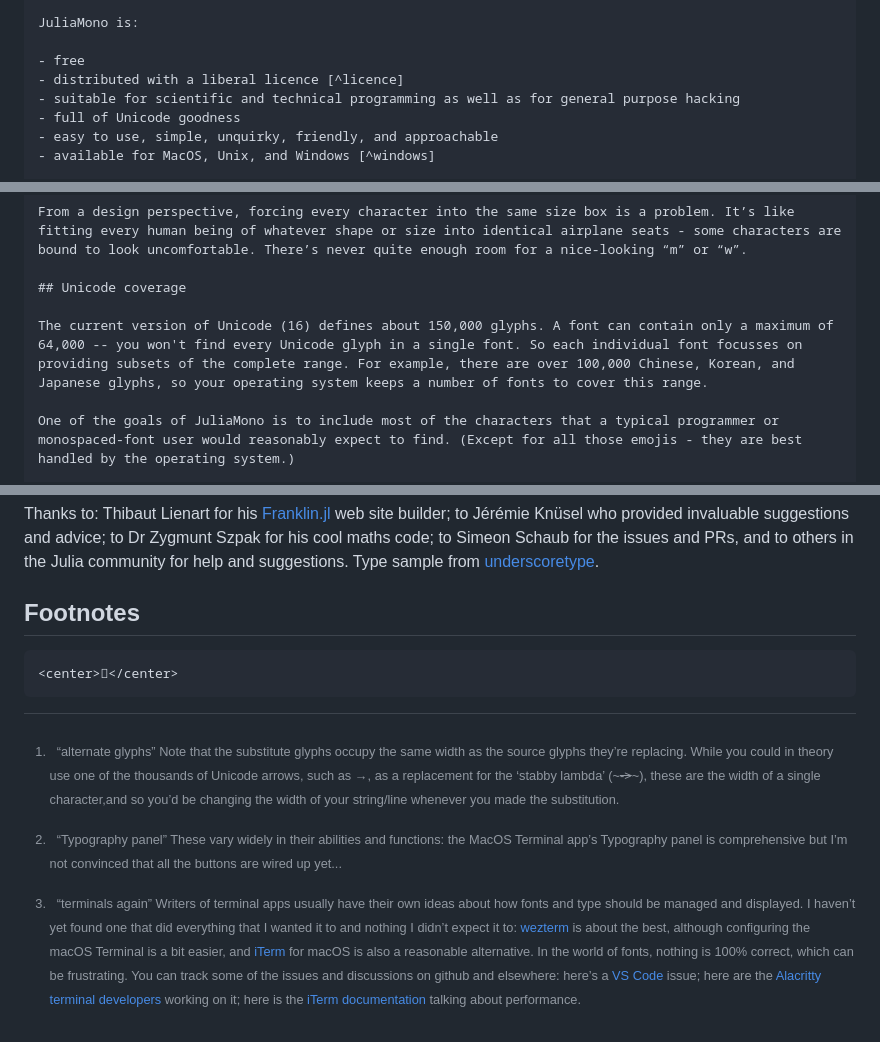
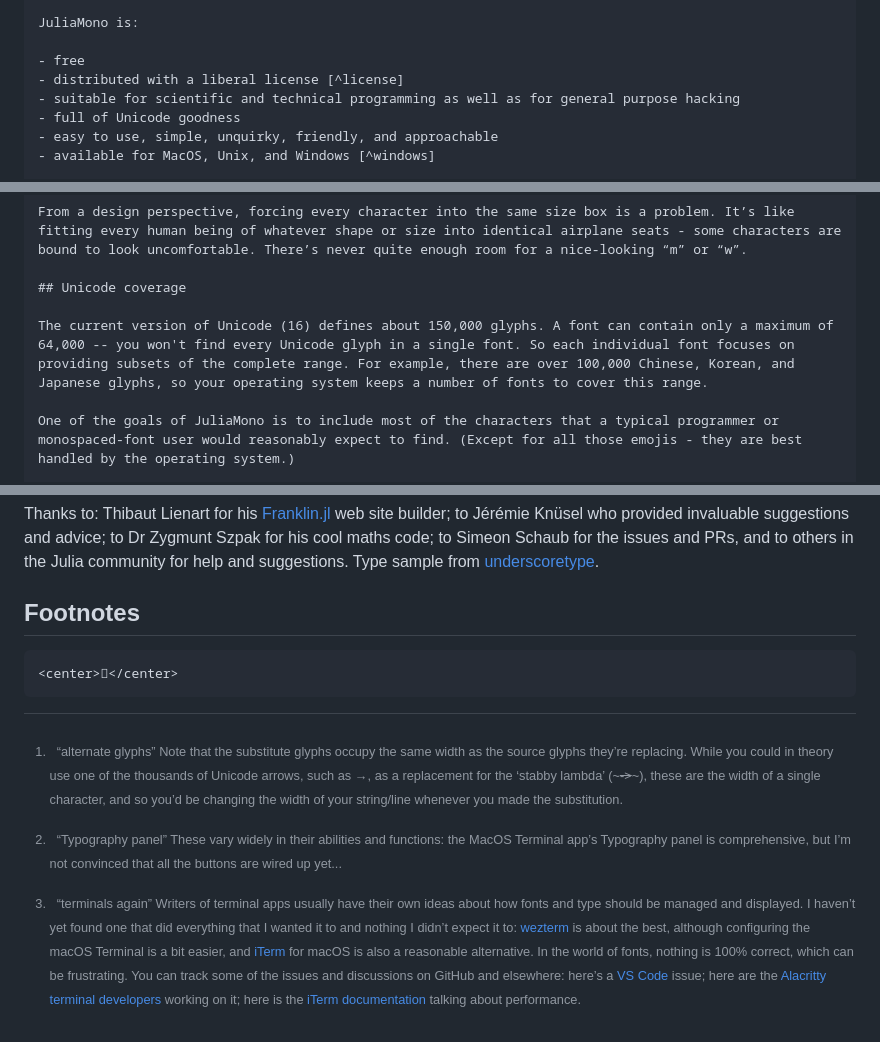
Before and after one commit to cormullion/juliamonomaster, a Markdown page: website/index.md, 3 parts joined by grey strips. Rendered like a GitHub page.

```diff
--- a/website/index.md
+++ b/website/index.md
@@ -15,7 +15,7 @@ JuliaMono is a monospaced typeface designed for programming and other text editi
 JuliaMono is:
 
 - free
-- distributed with a liberal licence [^licence]
+- distributed with a liberal license [^license]
 - suitable for scientific and technical programming as well as for general purpose hacking
 - full of Unicode goodness
 - easy to use, simple, unquirky, friendly, and approachable
@@ -414,7 +414,7 @@ From a design perspective, forcing every character into the same size box is a p
 
 ## Unicode coverage
 
-The current version of Unicode (16) defines about 150,000 glyphs. A font can contain only a maximum of 64,000 -- you won't find every Unicode glyph in a single font. So each individual font focusses on providing subsets of the complete range. For example, there are over 100,000 Chinese, Korean, and Japanese glyphs, so your operating system keeps a number of fonts to cover this range.
+The current version of Unicode (16) defines about 150,000 glyphs. A font can contain only a maximum of 64,000 -- you won't find every Unicode glyph in a single font. So each individual font focuses on providing subsets of the complete range. For example, there are over 100,000 Chinese, Korean, and Japanese glyphs, so your operating system keeps a number of fonts to cover this range.
 
 One of the goals of JuliaMono is to include most of the characters that a typical programmer or monospaced-font user would reasonably expect to find. (Except for all those emojis - they are best handled by the operating system.)
 
@@ -1002,7 +1002,7 @@ It’s usually possible to type Unicode values directly into text. This is a use
 Thanks to: Thibaut Lienart for his [Franklin.jl](https://github.com/tlienart/Franklin.jl) web site builder; to Jérémie Knüsel who provided invaluable suggestions and advice; to Dr Zygmunt Szpak for his cool maths code; to Simeon Schaub for the issues and PRs, and to others in the Julia community for help and suggestions. Type sample from [underscoretype](https://underscoretype.com).
 
 ## Footnotes
-[^licence]:  &nbsp; “licence” Although not MIT-licensed like Julia, JuliaMono is licensed using the [SIL Open Font licence](https://scripts.sil.org/OFL), which allows the fonts to be used, studied, modified, freely redistributed, and even sold, without affecting anything they’re bundled with.
+[^license]:  &nbsp; “license” Although not MIT-licensed like Julia, JuliaMono is licensed using the [SIL Open Font license](https://scripts.sil.org/OFL), which allows the fonts to be used, studied, modified, freely redistributed, and even sold, without affecting anything they’re bundled with.
 
 [^windows]:  &nbsp; “Windows” For more information about if and how it works on Windows, read [this](/faq/#does_it_work_on_windows), but I currently don't know enough about Windows font technology and how it differs from MacOS and Unix. Early reports said that the font didn’t look good on Windows. This was because the format was CFF/PostScript OTF, which isn’t hinted on Windows. A switch to TTF/TrueType OTF, which is hinted, was considered an improvement.
 
@@ -1022,11 +1022,11 @@ Thanks to: Thibaut Lienart for his [Franklin.jl](https://github.com/tlienart/Fra
 
 [^nottheonlyone]: &nbsp; “not the only one” Matthew Butterick says [“hell no”](https://practicaltypography.com/ligatures-in-programming-fonts-hell-no.html) to them. He also uses the phrase “well-intentioned amateur ligaturists” which isn’t a label I want to have. But more seriously, he says: “my main concern is typography that faces other human beings. So if you’re preparing your code for others to read — whether on screen or on paper — skip the ligatures.”  I don’t quite agree with Fira Code’s developer that they save your brain some milliseconds of recognition time; I find I have to double-check a combination to remember what it represents, or how many characters have been replaced. But your mileage might vary.
 
-[^width]: &nbsp; “alternate glyphs” Note that the substitute glyphs occupy the same width as the source glyphs they’re replacing. While you could in theory use one of the thousands of Unicode arrows, such as →, as a replacement for the ‘stabby lambda’ (~~~<span class="code_ss_off">-></span>~~~), these are the width of a single character,and so you’d be changing the width of your string/line whenever you made the substitution.
+[^width]: &nbsp; “alternate glyphs” Note that the substitute glyphs occupy the same width as the source glyphs they’re replacing. While you could in theory use one of the thousands of Unicode arrows, such as →, as a replacement for the ‘stabby lambda’ (~~~<span class="code_ss_off">-></span>~~~), these are the width of a single character, and so you’d be changing the width of your string/line whenever you made the substitution.
 
-[^typographypanel]: &nbsp; “Typography panel” These vary widely in their abilities and functions: the MacOS Terminal app’s Typography panel is comprehensive but I’m not convinced that all the buttons are wired up yet...
+[^typographypanel]: &nbsp; “Typography panel” These vary widely in their abilities and functions: the MacOS Terminal app’s Typography panel is comprehensive, but I’m not convinced that all the buttons are wired up yet...
 
-[^terminal]: &nbsp; “terminals again” Writers of terminal apps usually have their own ideas about how fonts and type should be managed and displayed. I haven’t yet found one that did everything that I wanted it to and nothing I didn’t expect it to: [wezterm](https://wezfurlong.org/wezterm/) is about the best, although configuring the macOS Terminal is a bit easier, and [iTerm](https://iterm2.com) for macOS is also a reasonable alternative. In the world of fonts, nothing is 100% correct, which can be frustrating. You can track some of the issues and discussions on github and elsewhere: here’s a [VS Code](https://github.com/microsoft/vscode/issues/34103) issue; here are the [Alacritty terminal developers](https://github.com/alacritty/alacritty/issues/50) working on it; here is the [iTerm documentation](https://iterm2.com/documentation-fonts.html) talking about performance.
+[^terminal]: &nbsp; “terminals again” Writers of terminal apps usually have their own ideas about how fonts and type should be managed and displayed. I haven’t yet found one that did everything that I wanted it to and nothing I didn’t expect it to: [wezterm](https://wezfurlong.org/wezterm/) is about the best, although configuring the macOS Terminal is a bit easier, and [iTerm](https://iterm2.com) for macOS is also a reasonable alternative. In the world of fonts, nothing is 100% correct, which can be frustrating. You can track some of the issues and discussions on GitHub and elsewhere: here’s a [VS Code](https://github.com/microsoft/vscode/issues/34103) issue; here are the [Alacritty terminal developers](https://github.com/alacritty/alacritty/issues/50) working on it; here is the [iTerm documentation](https://iterm2.com/documentation-fonts.html) talking about performance.
 
 ~~~
 <center></center>
```
Also changed, not shown: website/faq.md (+8 -8 lines).
